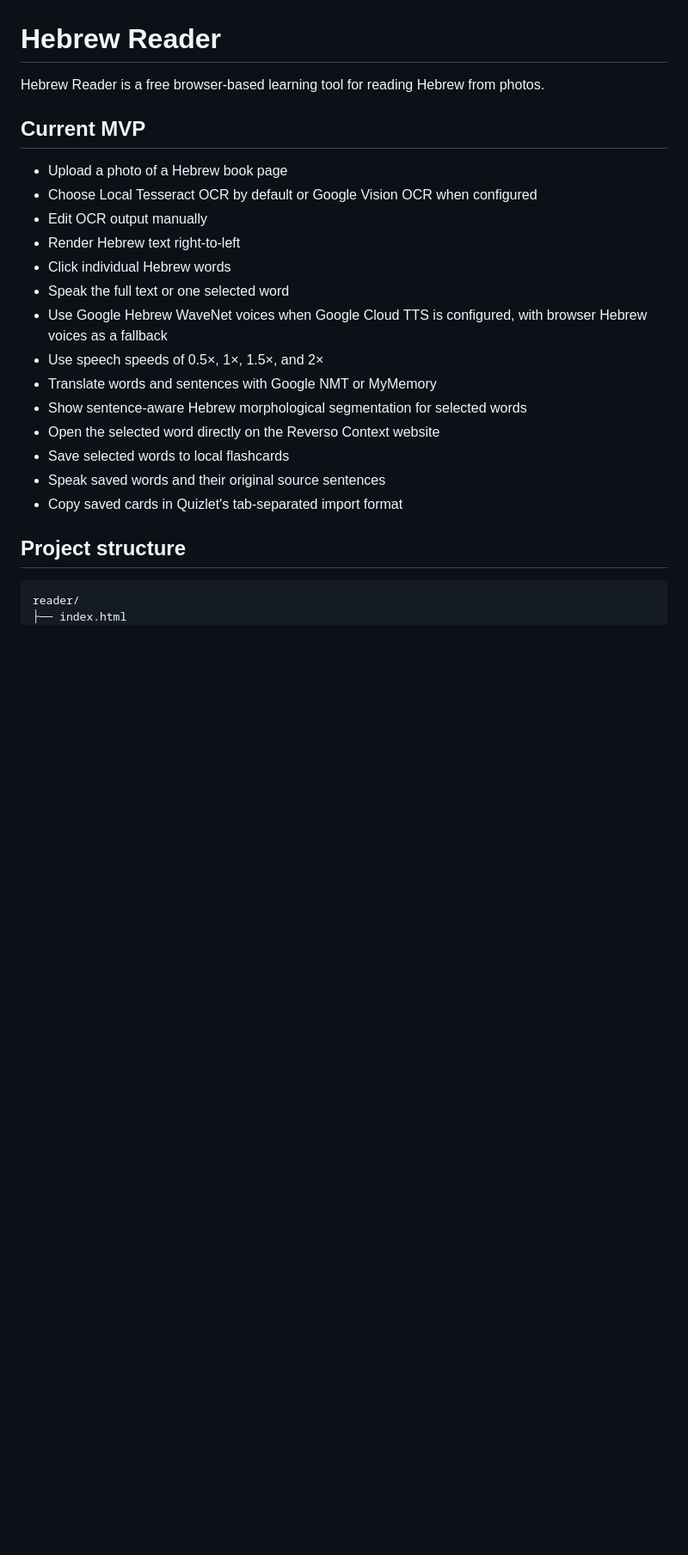
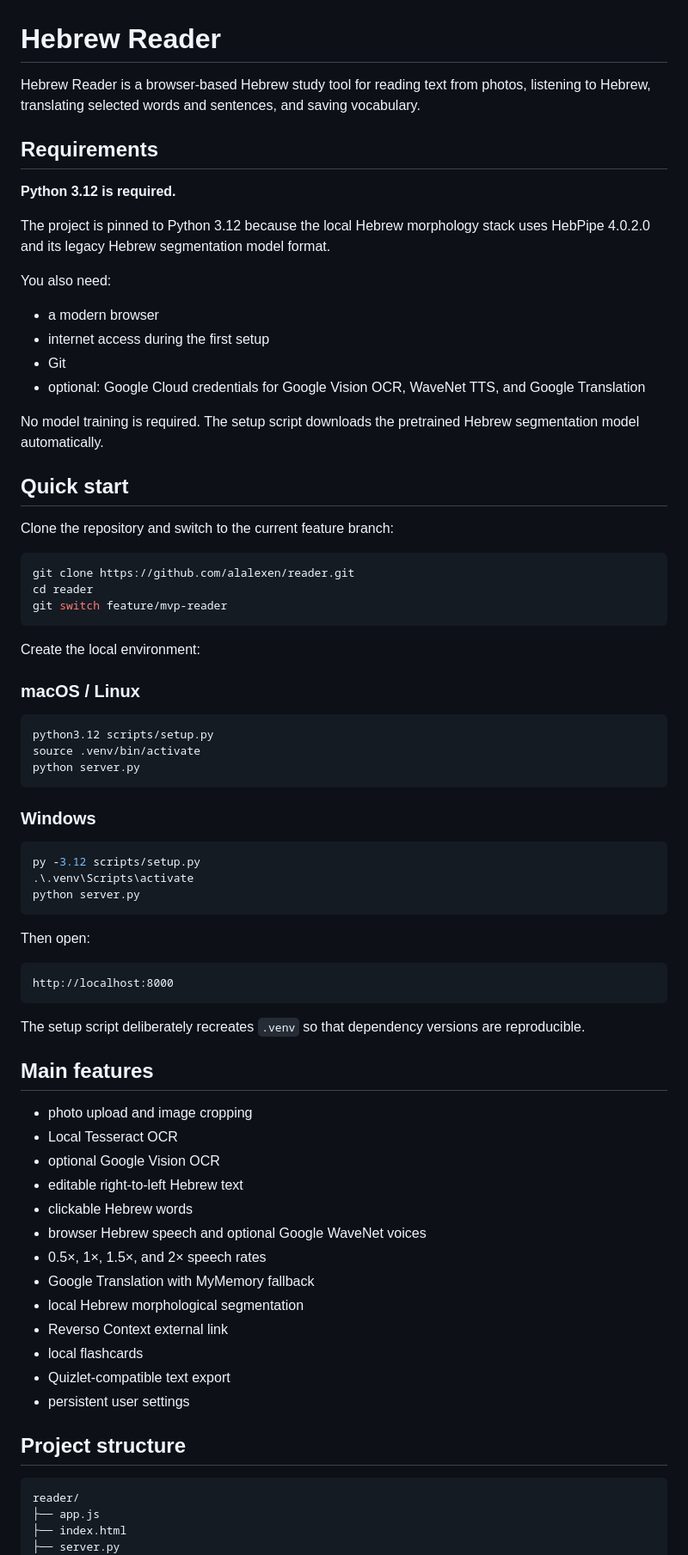
Before and after one commit to alalexen/reader, a Markdown page: README.md, the part around one of its changes. Shown at 86% size. GitHub-like rendering; blank space fills up the shorter version.

Commit message:
Rewrite README for clean Python 3.12 setup

````diff
--- a/README.md
+++ b/README.md
@@ -1,27 +1,79 @@
 # Hebrew Reader
 
-Hebrew Reader is a free browser-based learning tool for reading Hebrew from photos.
+Hebrew Reader is a browser-based Hebrew study tool for reading text from photos, listening to Hebrew, translating selected words and sentences, and saving vocabulary.
 
-## Current MVP
+## Requirements
 
-- Upload a photo of a Hebrew book page
-- Choose Local Tesseract OCR by default or Google Vision OCR when configured
-- Edit OCR output manually
-- Render Hebrew text right-to-left
-- Click individual Hebrew words
-- Speak the full text or one selected word
-- Use Google Hebrew WaveNet voices when Google Cloud TTS is configured, with browser Hebrew voices as a fallback
-- Use speech speeds of 0.5×, 1×, 1.5×, and 2×
-- Translate words and sentences with Google NMT or MyMemory
-- Show sentence-aware Hebrew morphological segmentation for selected words
-- Open the selected word directly on the Reverso Context website
-- Save selected words to local flashcards
-- Speak saved words and their original source sentences
-- Copy saved cards in Quizlet's tab-separated import format
+**Python 3.12 is required.**
+
+The project is pinned to Python 3.12 because the local Hebrew morphology stack uses HebPipe 4.0.2.0 and its legacy Hebrew segmentation model format.
+
+You also need:
+
+- a modern browser
+- internet access during the first setup
+- Git
+- optional: Google Cloud credentials for Google Vision OCR, WaveNet TTS, and Google Translation
+
+No model training is required. The setup script downloads the pretrained Hebrew segmentation model automatically.
+
+## Quick start
+
+Clone the repository and switch to the current feature branch:
+
+```bash
+git clone https://github.com/alalexen/reader.git
+cd reader
+git switch feature/mvp-reader
+```
+
+Create the local environment:
+
+### macOS / Linux
+
+```bash
+python3.12 scripts/setup.py
+source .venv/bin/activate
+python server.py
+```
+
+### Windows
+
+```powershell
+py -3.12 scripts/setup.py
+.\.venv\Scripts\activate
+python server.py
+```
+
+Then open:
+
+```text
+http://localhost:8000
+```
+
+The setup script deliberately recreates `.venv` so that dependency versions are reproducible.
+
+## Main features
+
+- photo upload and image cropping
+- Local Tesseract OCR
+- optional Google Vision OCR
+- editable right-to-left Hebrew text
+- clickable Hebrew words
+- browser Hebrew speech and optional Google WaveNet voices
+- 0.5×, 1×, 1.5×, and 2× speech rates
+- Google Translation with MyMemory fallback
+- local Hebrew morphological segmentation
+- Reverso Context external link
+- local flashcards
+- Quizlet-compatible text export
+- persistent user settings
 
 ## Project structure
 
 ```text
 reader/
+├── app.js
 ├── index.html
+├── server.py
 ├── styles.css
````
Also changed, not shown: other parts of README.md (+89 -282 lines).
